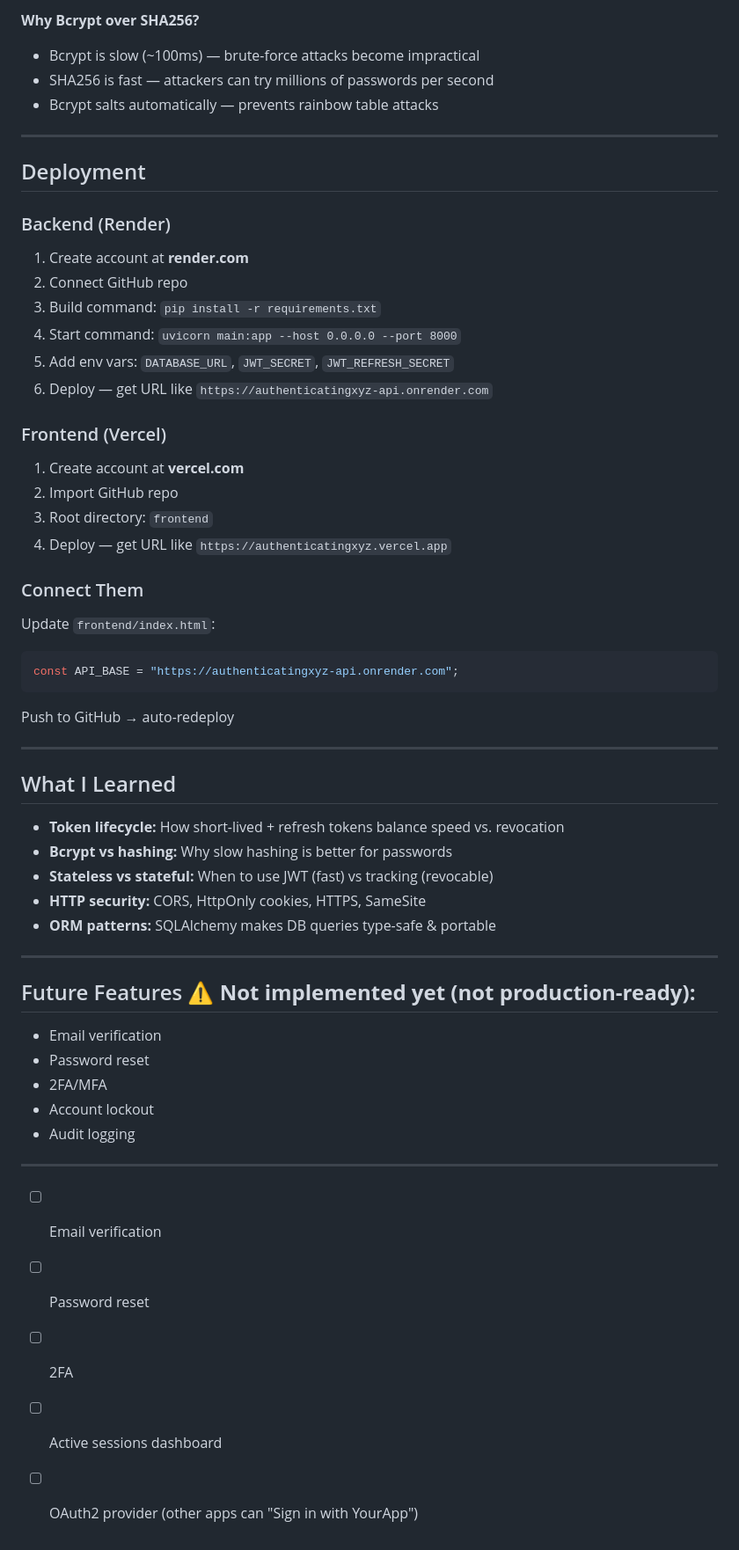
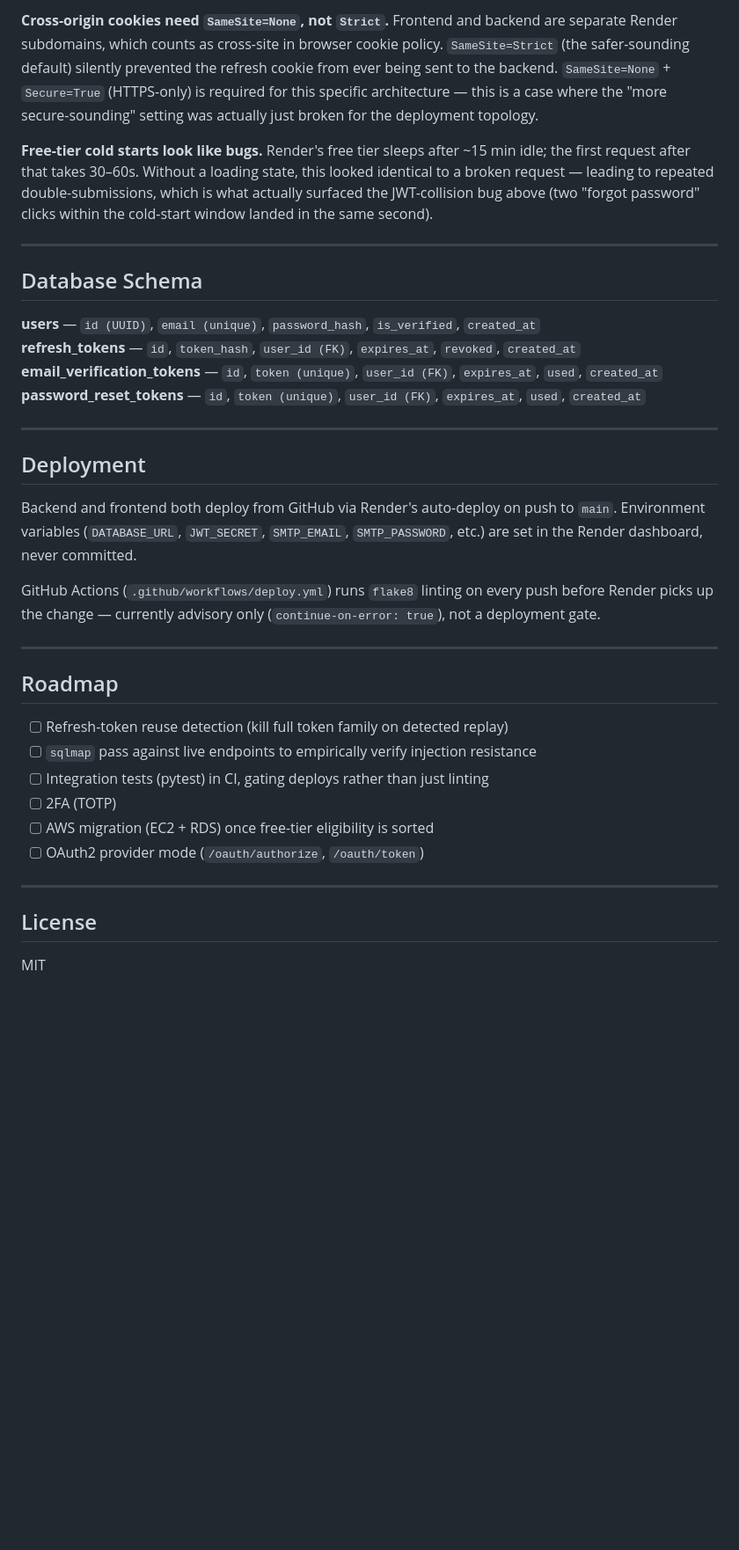
Before and after one commit to ivy2320/Authenticatingxyz, a Markdown page: README.md, the part around one of its changes. Shown at 88% size. Drawn GitHub-style; blank space fills up the shorter version.

````diff
--- a/README.md
+++ b/README.md
@@ -107,61 +102,38 @@ python -m http.server 5500
 
-**Why Bcrypt over SHA256?**
-- Bcrypt is slow (~100ms) — brute-force attacks become impractical
-- SHA256 is fast — attackers can try millions of passwords per second
-- Bcrypt salts automatically — prevents rainbow table attacks
+**Cross-origin cookies need `SameSite=None`, not `Strict`.** Frontend and backend are separate Render subdomains, which counts as cross-site in browser cookie policy. `SameSite=Strict` (the safer-sounding default) silently prevented the refresh cookie from ever being sent to the backend. `SameSite=None` + `Secure=True` (HTTPS-only) is required for this specific architecture — this is a case where the "more secure-sounding" setting was actually just broken for the deployment topology.
+
+**Free-tier cold starts look like bugs.** Render's free tier sleeps after ~15 min idle; the first request after that takes 30–60s. Without a loading state, this looked identical to a broken request — leading to repeated double-submissions, which is what actually surfaced the JWT-collision bug above (two "forgot password" clicks within the cold-start window landed in the same second).
+
+---
+
+## Database Schema
+
+**users** — `id (UUID)`, `email (unique)`, `password_hash`, `is_verified`, `created_at`
+**refresh_tokens** — `id`, `token_hash`, `user_id (FK)`, `expires_at`, `revoked`, `created_at`
+**email_verification_tokens** — `id`, `token (unique)`, `user_id (FK)`, `expires_at`, `used`, `created_at`
+**password_reset_tokens** — `id`, `token (unique)`, `user_id (FK)`, `expires_at`, `used`, `created_at`
 
 ---
 
 ## Deployment
 
-### Backend (Render)
+Backend and frontend both deploy from GitHub via Render's auto-deploy on push to `main`. Environment variables (`DATABASE_URL`, `JWT_SECRET`, `SMTP_EMAIL`, `SMTP_PASSWORD`, etc.) are set in the Render dashboard, never committed.
 
-1. Create account at **render.com**
-2. Connect GitHub repo
-3. Build command: `pip install -r requirements.txt`
-4. Start command: `uvicorn main:app --host 0.0.0.0 --port 8000`
-5. Add env vars: `DATABASE_URL`, `JWT_SECRET`, `JWT_REFRESH_SECRET`
-6. Deploy — get URL like `https://authenticatingxyz-api.onrender.com`
-
-### Frontend (Vercel)
-
-1. Create account at **vercel.com**
-2. Import GitHub repo
-3. Root directory: `frontend`
-4. Deploy — get URL like `https://authenticatingxyz.vercel.app`
-
-### Connect Them
-
-Update `frontend/index.html`:
-```javascript
-const API_BASE = "https://authenticatingxyz-api.onrender.com";
-```
-
-Push to GitHub → auto-redeploy
+GitHub Actions (`.github/workflows/deploy.yml`) runs `flake8` linting on every push before Render picks up the change — currently advisory only (`continue-on-error: true`), not a deployment gate.
 
 ---
 
-## What I Learned
+## Roadmap
 
-- **Token lifecycle:** How short-lived + refresh tokens balance speed vs. revocation
-- **Bcrypt vs hashing:** Why slow hashing is better for passwords
-- **Stateless vs stateful:** When to use JWT (fast) vs tracking (revocable)
-- **HTTP security:** CORS, HttpOnly cookies, HTTPS, SameSite
-- **ORM patterns:** SQLAlchemy makes DB queries type-safe & portable
+- [ ] Refresh-token reuse detection (kill full token family on detected replay)
+- [ ] `sqlmap` pass against live endpoints to empirically verify injection resistance
+- [ ] Integration tests (pytest) in CI, gating deploys rather than just linting
+- [ ] 2FA (TOTP)
+- [ ] AWS migration (EC2 + RDS) once free-tier eligibility is sorted
+- [ ] OAuth2 provider mode (`/oauth/authorize`, `/oauth/token`)
 
 ---
 
-## Future Features ⚠️ **Not implemented yet (not production-ready):**
-- Email verification
-- Password reset
-- 2FA/MFA
-- Account lockout
-- Audit logging
+## License
 
----
-
-- [ ] Email verification
-- [ ] Password reset
-- [ ] 2FA
-- [ ] Active sessions dashboard
-- [ ] OAuth2 provider (other apps can "Sign in with YourApp")
+MIT
````
Also changed, not shown: other parts of README.md (+66 -71 lines).
